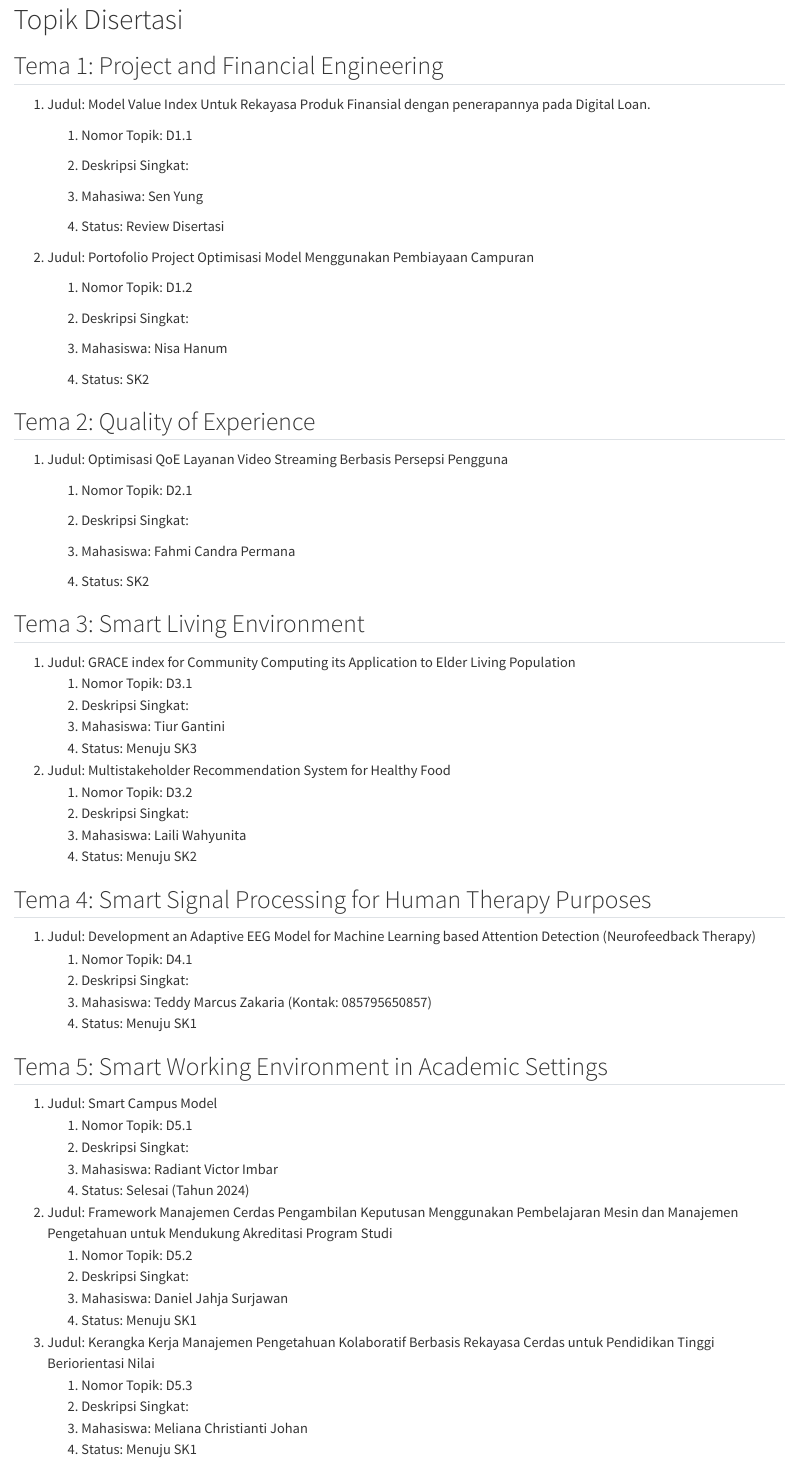
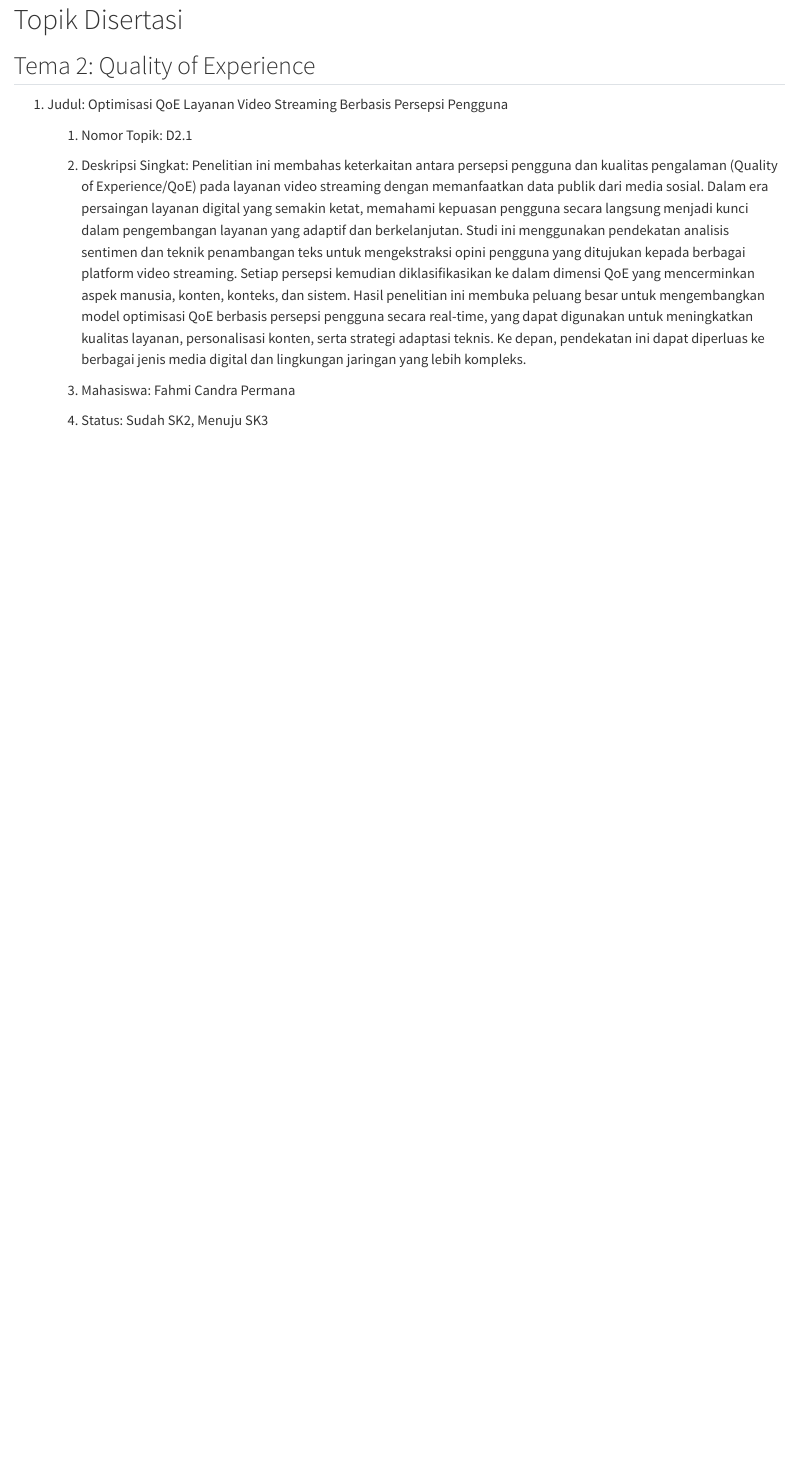
Before and after one commit to azral1962/TISE, a Quarto document (Tema_2/topik-s3-2.1.qmd): the page in a window 1100 px wide, from its top. Rendered offline with R 4.5, knitr and Pandoc in place of Quarto, with nearby package versions.

Commit message:
Update topik-s3-2.1.qmd

```diff
--- a/Tema_2/topik-s3-2.1.qmd
+++ b/Tema_2/topik-s3-2.1.qmd
@@ -1,26 +1,4 @@
 # Topik Disertasi
-
-## Tema 1: Project and Financial Engineering
-
-1.  Judul: Model Value Index Untuk Rekayasa Produk Finansial dengan penerapannya pada Digital Loan.
-
-    1.  Nomor Topik: D1.1
-
-    2.  Deskripsi Singkat:
-
-    3.  Mahasiwa: Sen Yung
-
-    4.  Status: Review Disertasi
-
-2.  Judul: Portofolio Project Optimisasi Model Menggunakan Pembiayaan Campuran
-
-    1.  Nomor Topik: D1.2
-
-    2.  Deskripsi Singkat:
-
-    3.  Mahasiswa: Nisa Hanum
-
-    4.  Status: SK2
 
 ## Tema 2: Quality of Experience
 
@@ -28,47 +6,8 @@
 
     1.  Nomor Topik: D2.1
 
-    2.  Deskripsi Singkat:
+    2.  Deskripsi Singkat: Penelitian ini membahas keterkaitan antara persepsi pengguna dan kualitas pengalaman (Quality of Experience/QoE) pada layanan video streaming dengan memanfaatkan data publik dari media sosial. Dalam era persaingan layanan digital yang semakin ketat, memahami kepuasan pengguna secara langsung menjadi kunci dalam pengembangan layanan yang adaptif dan berkelanjutan. Studi ini menggunakan pendekatan analisis sentimen dan teknik penambangan teks untuk mengekstraksi opini pengguna yang ditujukan kepada berbagai platform video streaming. Setiap persepsi kemudian diklasifikasikan ke dalam dimensi QoE yang mencerminkan aspek manusia, konten, konteks, dan sistem. Hasil penelitian ini membuka peluang besar untuk mengembangkan model optimisasi QoE berbasis persepsi pengguna secara real-time, yang dapat digunakan untuk meningkatkan kualitas layanan, personalisasi konten, serta strategi adaptasi teknis. Ke depan, pendekatan ini dapat diperluas ke berbagai jenis media digital dan lingkungan jaringan yang lebih kompleks.
 
     3.  Mahasiswa: Fahmi Candra Permana
 
-    4.  Status: SK2
-
-## Tema 3: Smart Living Environment
-
-1.  Judul: GRACE index for Community Computing its Application to Elder Living Population
-    1.  Nomor Topik: D3.1
-    2.  Deskripsi Singkat:
-    3.  Mahasiswa: Tiur Gantini
-    4.  Status: Menuju SK3
-2.  Judul: Multistakeholder Recommendation System for Healthy Food
-    1.  Nomor Topik: D3.2
-    2.  Deskripsi Singkat:
-    3.  Mahasiswa: Laili Wahyunita
-    4.  Status: Menuju SK2
-
-## Tema 4: Smart Signal Processing for Human Therapy Purposes
-
-1.  Judul: Development an Adaptive EEG Model for Machine Learning based Attention Detection (Neurofeedback Therapy)
-    1.  Nomor Topik: D4.1
-    2.  Deskripsi Singkat:
-    3.  Mahasiswa: Teddy Marcus Zakaria (Kontak: 085795650857)
-    4.  Status: Menuju SK1
-
-## Tema 5: Smart Working Environment in Academic Settings
-
-1.  Judul: Smart Campus Model
-    1.  Nomor Topik: D5.1
-    2.  Deskripsi Singkat:
-    3.  Mahasiswa: Radiant Victor Imbar
-    4.  Status: Selesai (Tahun 2024)
-2.  Judul: Framework Manajemen Cerdas Pengambilan Keputusan Menggunakan Pembelajaran Mesin dan Manajemen Pengetahuan untuk Mendukung Akreditasi Program Studi
-    1.  Nomor Topik: D5.2
-    2.  Deskripsi Singkat:
-    3.  Mahasiswa: Daniel Jahja Surjawan
-    4.  Status: Menuju SK1
-3.  Judul: Kerangka Kerja Manajemen Pengetahuan Kolaboratif Berbasis Rekayasa Cerdas untuk Pendidikan Tinggi Beriorientasi Nilai
-    1.  Nomor Topik: D5.3
-    2.  Deskripsi Singkat:
-    3.  Mahasiswa: Meliana Christianti Johan
-    4.  Status: Menuju SK1
+    4.  Status: Sudah SK2, Menuju SK3
```
